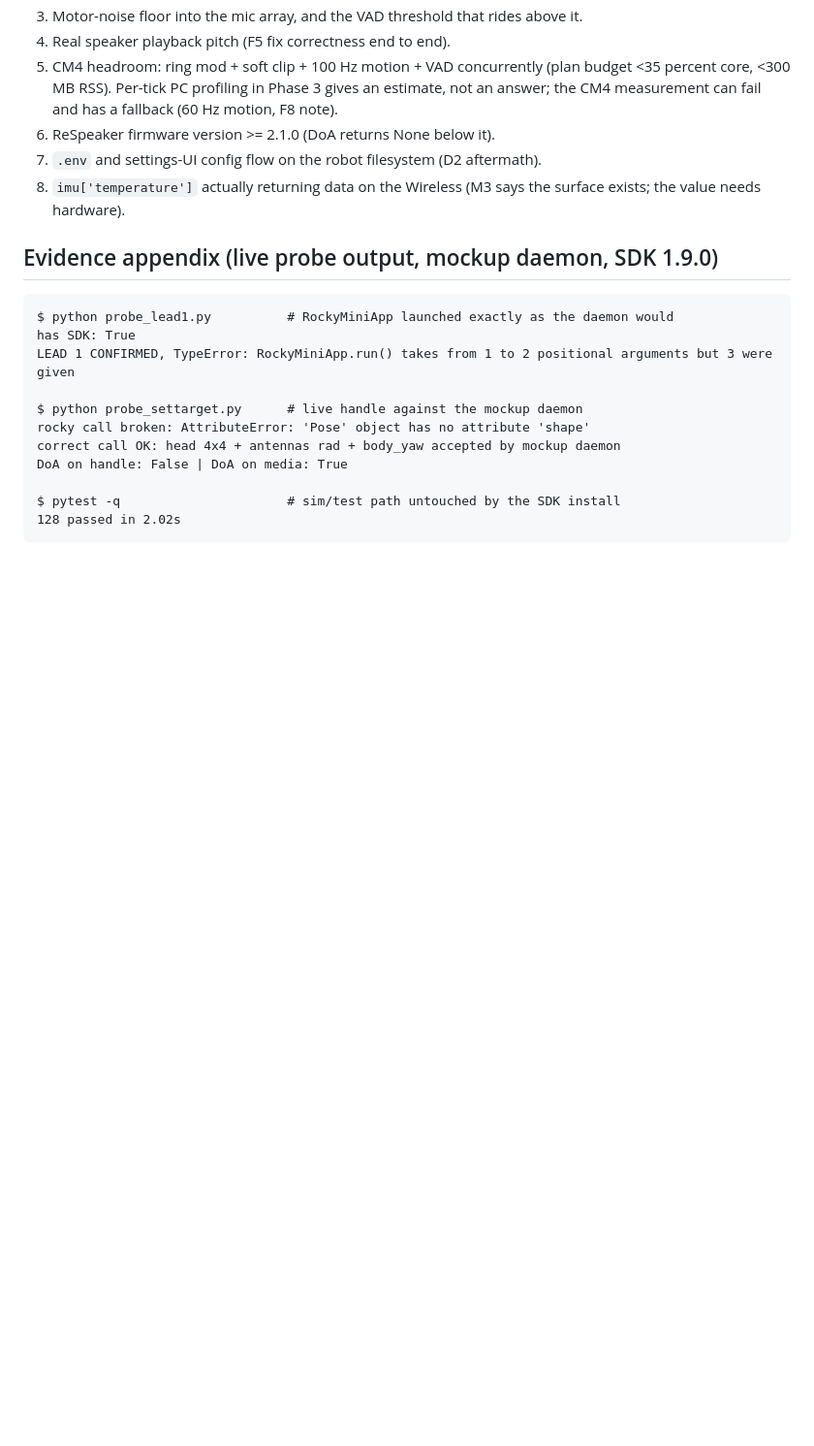
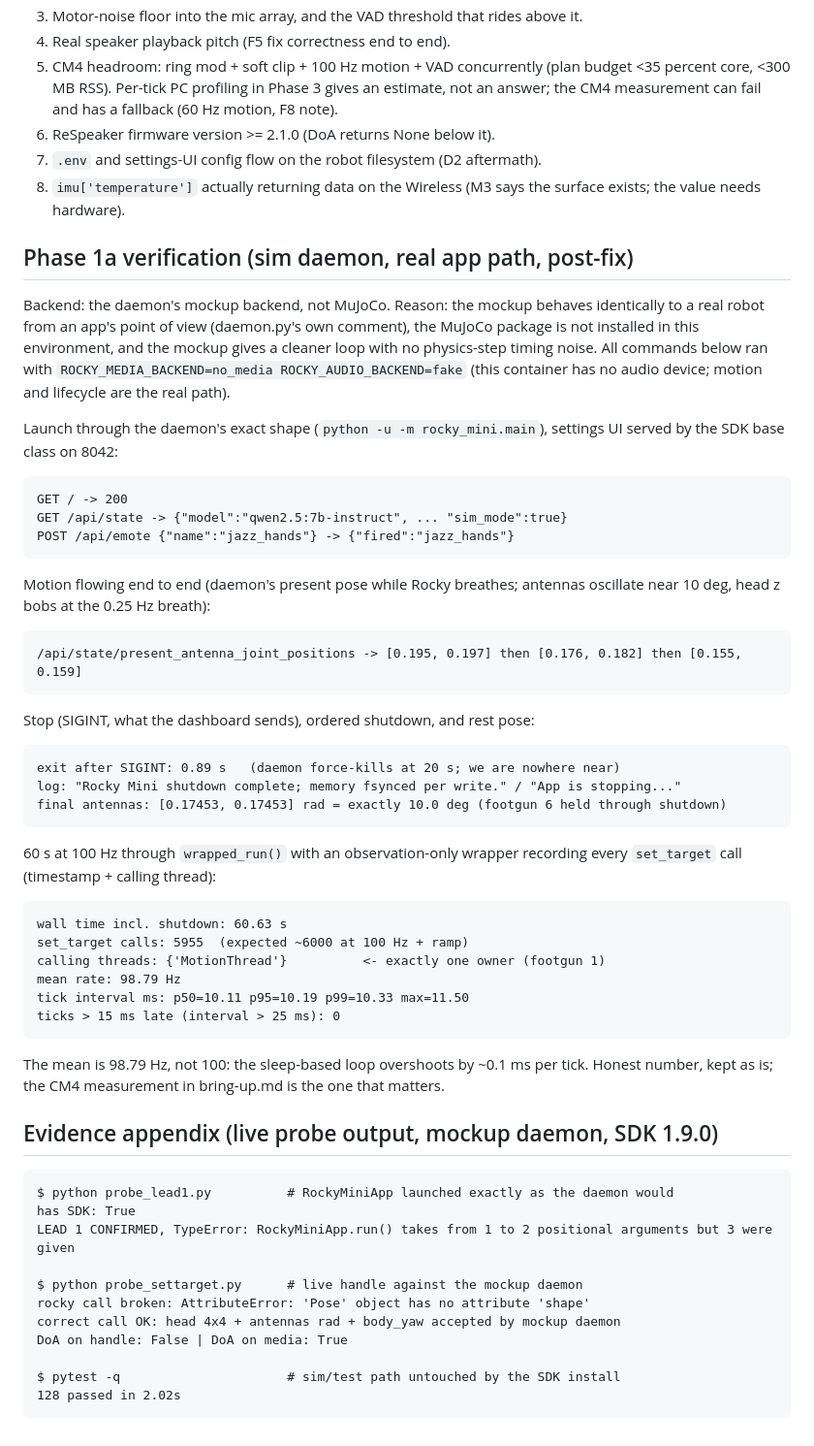
Before and after one commit to TirtheshJani/rocky_mini, a Markdown page: docs/hardware-audit.md, the part around the change. Shown at 97% size. GitHub-like rendering; blank space fills up the shorter version.

Commit message:
gate: Phase 1a proven against the sim daemon, measured numbers in the audit
Real launch shape (python -u -m rocky_mini.main), base-class settings UI on
8042, SIGINT stop in 0.89 s with the neutral ramp landing antennas at exactly
10 deg, and 60 s of MotionThread at a measured 98.79 Hz mean (p99 tick 10.33 ms,
zero late ticks, single calling thread).

Co-Authored-By: Claude Fable 5 <noreply@anthropic.com>
Claude-Session: https://claude.ai/code/session_018j2DRHkiWXo15YScRqoAEW

````diff
--- a/docs/hardware-audit.md
+++ b/docs/hardware-audit.md
@@ -257,6 +257,54 @@ These stay open no matter how good the sim work is, and each becomes a bring-up.
 8. `imu['temperature']` actually returning data on the Wireless (M3 says the surface
    exists; the value needs hardware).
 
+## Phase 1a verification (sim daemon, real app path, post-fix)
+
+Backend: the daemon's mockup backend, not MuJoCo. Reason: the mockup behaves
+identically to a real robot from an app's point of view (daemon.py's own comment), the
+MuJoCo package is not installed in this environment, and the mockup gives a cleaner
+loop with no physics-step timing noise. All commands below ran with
+`ROCKY_MEDIA_BACKEND=no_media ROCKY_AUDIO_BACKEND=fake` (this container has no audio
+device; motion and lifecycle are the real path).
+
+Launch through the daemon's exact shape (`python -u -m rocky_mini.main`), settings UI
+served by the SDK base class on 8042:
+
+```
+GET / -> 200
+GET /api/state -> {"model":"qwen2.5:7b-instruct", ... "sim_mode":true}
+POST /api/emote {"name":"jazz_hands"} -> {"fired":"jazz_hands"}
+```
+
+Motion flowing end to end (daemon's present pose while Rocky breathes; antennas
+oscillate near 10 deg, head z bobs at the 0.25 Hz breath):
+
+```
+/api/state/present_antenna_joint_positions -> [0.195, 0.197] then [0.176, 0.182] then [0.155, 0.159]
+```
+
+Stop (SIGINT, what the dashboard sends), ordered shutdown, and rest pose:
+
+```
+exit after SIGINT: 0.89 s   (daemon force-kills at 20 s; we are nowhere near)
+log: "Rocky Mini shutdown complete; memory fsynced per write." / "App is stopping..."
+final antennas: [0.17453, 0.17453] rad = exactly 10.0 deg (footgun 6 held through shutdown)
+```
+
+60 s at 100 Hz through `wrapped_run()` with an observation-only wrapper recording
+every `set_target` call (timestamp + calling thread):
+
+```
+wall time incl. shutdown: 60.63 s
+set_target calls: 5955  (expected ~6000 at 100 Hz + ramp)
+calling threads: {'MotionThread'}          <- exactly one owner (footgun 1)
+mean rate: 98.79 Hz
+tick interval ms: p50=10.11 p95=10.19 p99=10.33 max=11.50
+ticks > 15 ms late (interval > 25 ms): 0
+```
+
+The mean is 98.79 Hz, not 100: the sleep-based loop overshoots by ~0.1 ms per tick.
+Honest number, kept as is; the CM4 measurement in bring-up.md is the one that matters.
+
 ## Evidence appendix (live probe output, mockup daemon, SDK 1.9.0)
 
 ```
````
